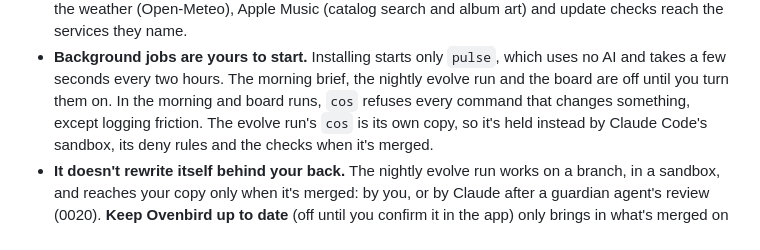
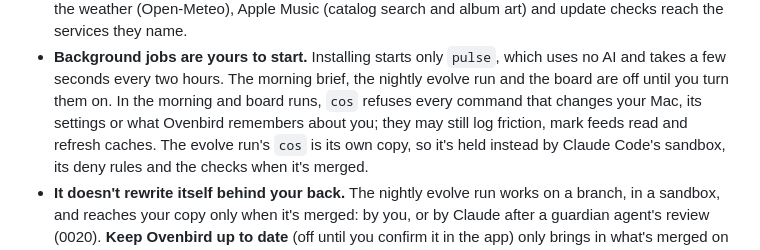
Before and after one commit to NobiResearch/Claude-OS, a Markdown page: README.md, the part around the change. GitHub-like rendering.

Commit message:
#123: name what the morning and board runs may still change
The guardian: 'except logging friction' read as complete, but the brief
marks feeds read and update --fetch refreshes caches.

Co-Authored-By: Claude Opus 5.5 (1M context) <noreply@anthropic.com>
Claude-Session: https://claude.ai/code/session_01QQE8Tyq3NzMixhS8AT6n4T

```diff
--- a/README.md
+++ b/README.md
@@ -51,7 +51,8 @@ Ovenbird can see a lot of your Mac, so here's the deal in plain words.
 - **Background jobs are yours to start.** Installing starts only `pulse`, which uses no AI and
   takes a few seconds every two hours. The morning brief, the nightly evolve run and the board
   are off until you turn them on. In the morning and board runs, `cos` refuses every command
-  that changes something, except logging friction. The evolve run's `cos` is its own copy, so
+  that changes your Mac, its settings or what Ovenbird remembers about you; they may still log
+  friction, mark feeds read and refresh caches. The evolve run's `cos` is its own copy, so
   it's held instead by Claude Code's sandbox, its deny rules and the checks when it's merged.
 - **It doesn't rewrite itself behind your back.** The nightly evolve run works on a branch, in
   a sandbox, and reaches your copy only when it's merged: by you, or by Claude after a guardian
```
